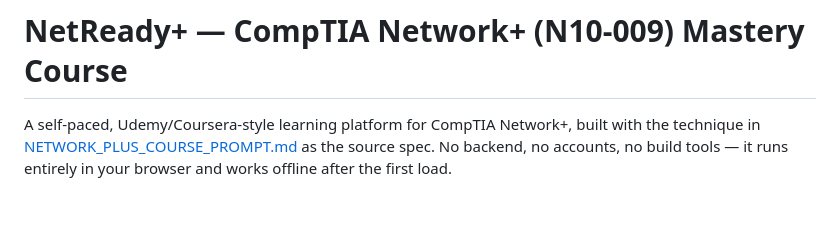
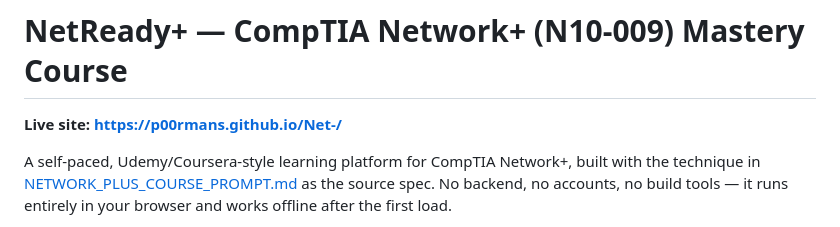
Before and after one commit to p00rmanS/Net-, a Markdown page: README.md, the part around the change. Rendered like a GitHub page; blank space fills up the shorter version.

Commit message:
README: add live GitHub Pages URL
Co-Authored-By: Claude Sonnet 5.5 <noreply@anthropic.com>

```diff
--- a/README.md
+++ b/README.md
@@ -1,4 +1,6 @@
 # NetReady+ — CompTIA Network+ (N10-009) Mastery Course
+
+**Live site: https://p00rmans.github.io/Net-/**
 
 A self-paced, Udemy/Coursera-style learning platform for CompTIA Network+, built with the technique in [NETWORK_PLUS_COURSE_PROMPT.md](NETWORK_PLUS_COURSE_PROMPT.md) as the source spec. No backend, no accounts, no build tools — it runs entirely in your browser and works offline after the first load.
 
```
